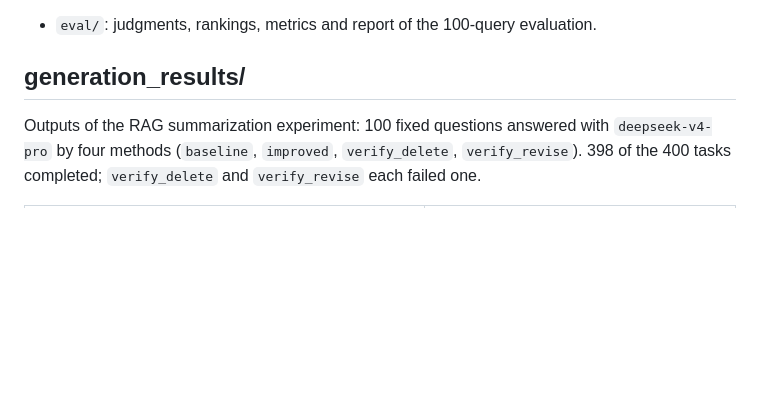
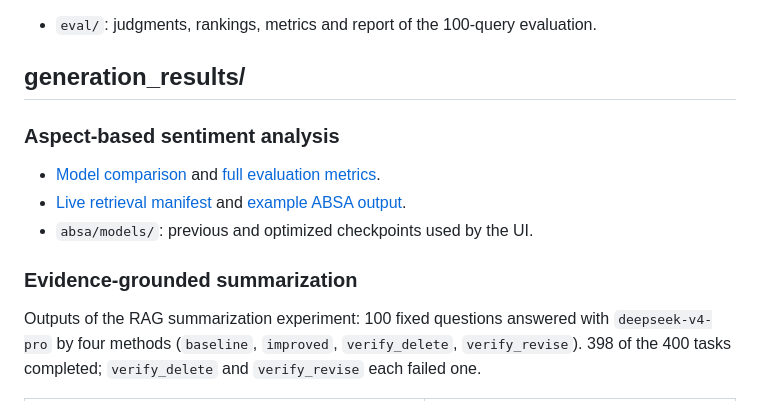
Before and after one commit to GSrihariS/RAG_ASPA_Game_Retrieval, a Markdown page: data/README.md, the part around the change. GitHub-like rendering; blank space fills up the shorter version.

Commit message:
Add ABSA files in data

```diff
--- a/data/README.md
+++ b/data/README.md
@@ -71,6 +71,14 @@ b = 0.75); `dense/` is a FAISS inner-product index over normalized `BAAI/bge-sma
 
 ## generation_results/
 
+### Aspect-based sentiment analysis
+
+- [Model comparison](generation_results/absa/aspect_optimization/summary.txt) and [full evaluation metrics](generation_results/absa/aspect_optimization/metrics.json).
+- [Live retrieval manifest](generation_results/absa/aspect_live_runs/manifest.json) and [example ABSA output](generation_results/absa/aspect_live_runs/monster_hunter_graphics_performance/aspect_results.json).
+- `absa/models/`: previous and optimized checkpoints used by the UI.
+
+### Evidence-grounded summarization
+
 Outputs of the RAG summarization experiment: 100 fixed questions answered with `deepseek-v4-pro` by
 four methods (`baseline`, `improved`, `verify_delete`, `verify_revise`). 398 of the 400 tasks completed;
 `verify_delete` and `verify_revise` each failed one.
```
